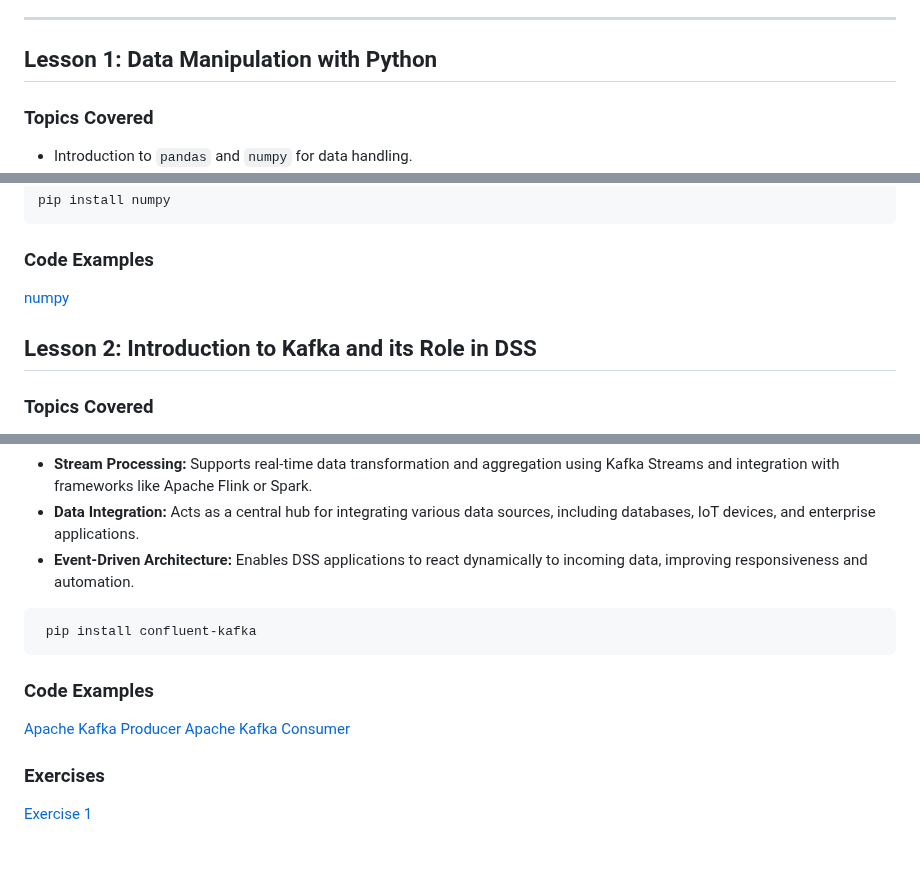
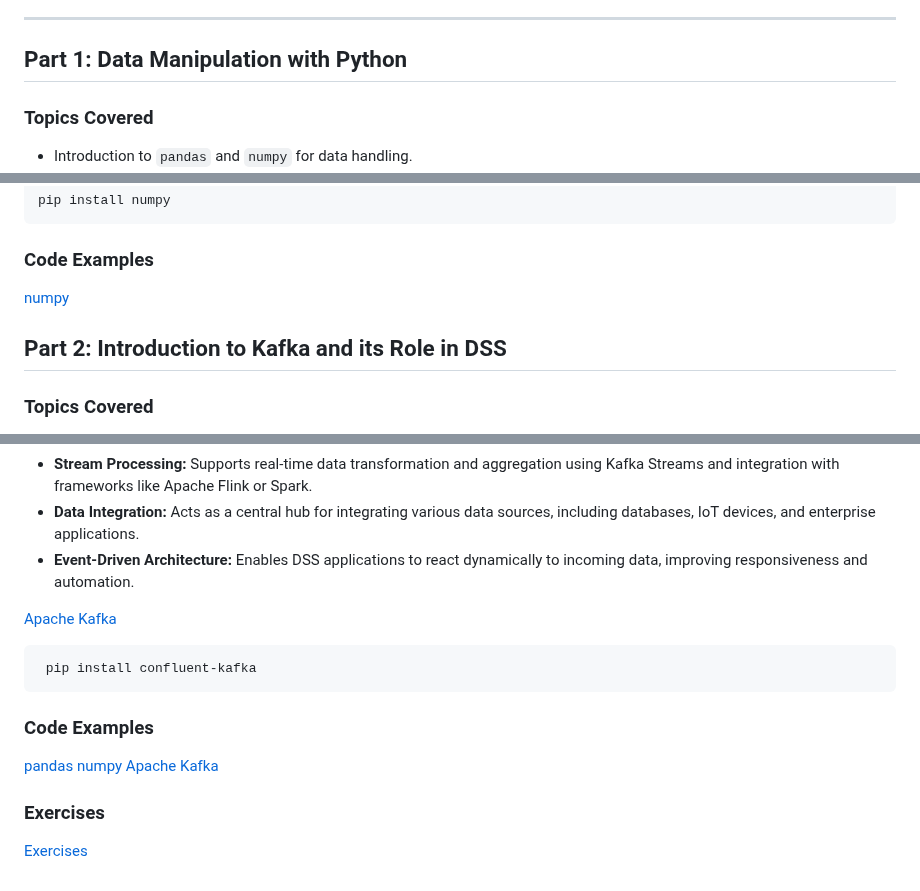
Before and after one commit to cllckn/decision-support-systems, a Markdown page: Module2/README.md, 3 parts joined by grey strips. Rendered like a GitHub page; blank space fills up the shorter version.

Commit message:
Module 2: Data Processing and Communication

```diff
--- a/Module2/README.md
+++ b/Module2/README.md
@@ -9,7 +9,7 @@ By the end of this module, students will be able to:
 
 ---
 
-## Lesson 1: Data Manipulation with Python
+## Part 1: Data Manipulation with Python
 ### Topics Covered
 - Introduction to `pandas` and `numpy` for data handling.
 - Loading and exploring datasets.
@@ -116,5 +116,5 @@ pip install numpy
 
-## Lesson 2: Introduction to Kafka and its Role in DSS
+## Part 2: Introduction to Kafka and its Role in DSS
 ### Topics Covered
 - What is Kafka and why is it used?
 - Kafka’s architecture: Producers, Topics, Brokers, Consumers.
@@ -131,13 +131,17 @@ Key Aspects of Kafka in DSS
 - **Data Integration:** Acts as a central hub for integrating various data sources, including databases, IoT devices, and enterprise applications.
 - **Event-Driven Architecture:** Enables DSS applications to react dynamically to incoming data, improving responsiveness and automation.
 
+[Apache Kafka](dss-module2-apache-kafka.pdf)
+
 ~~~bash
  pip install confluent-kafka
 ~~~
 
 ### Code Examples
-[Apache Kafka Producer](producer1.py) [Apache Kafka Consumer](consumer1.py)
+[pandas](part1/pandas-fundamentals.py)
+[numpy](part1/numpy-fundamentals.py)
+[Apache Kafka](part2/consumer1.py)
 
 
 ### Exercises
-[Exercise 1](Exercises.md)
+[Exercises](exercises/exercises.md)
```
Also changed, not shown: other parts of Module2/README.md (+3 -3 lines).
